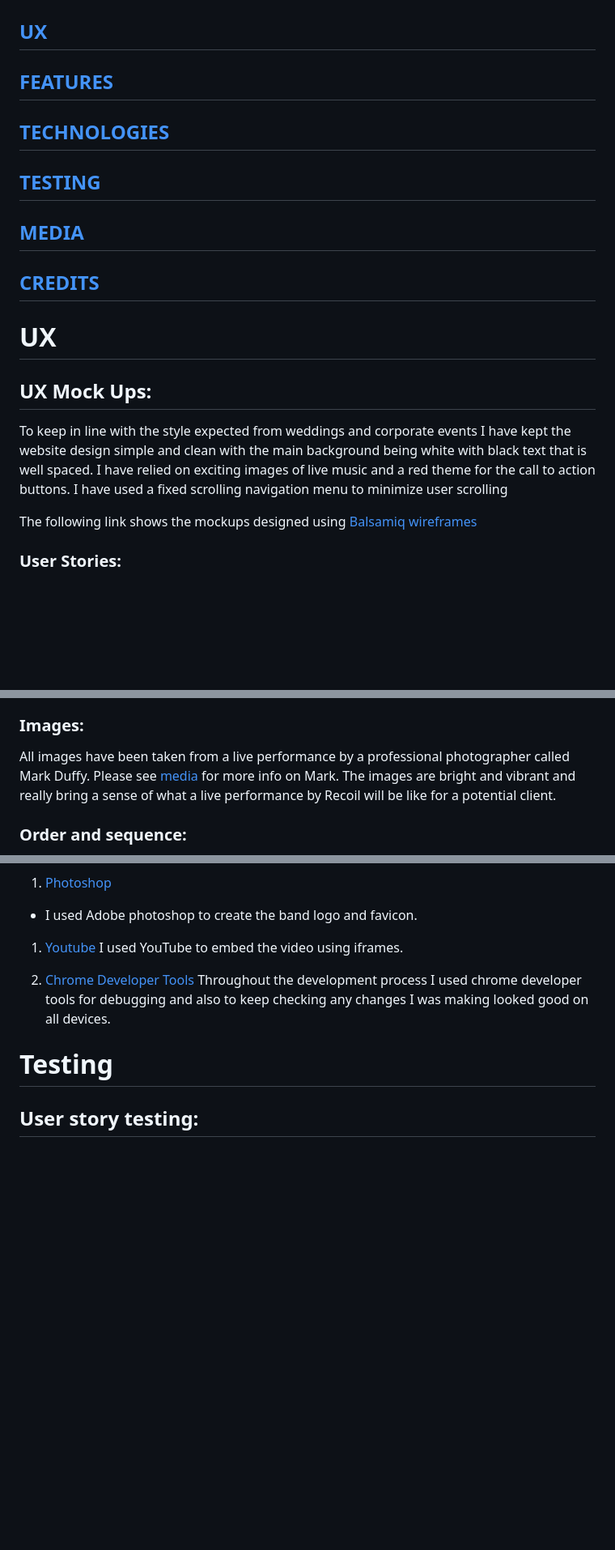
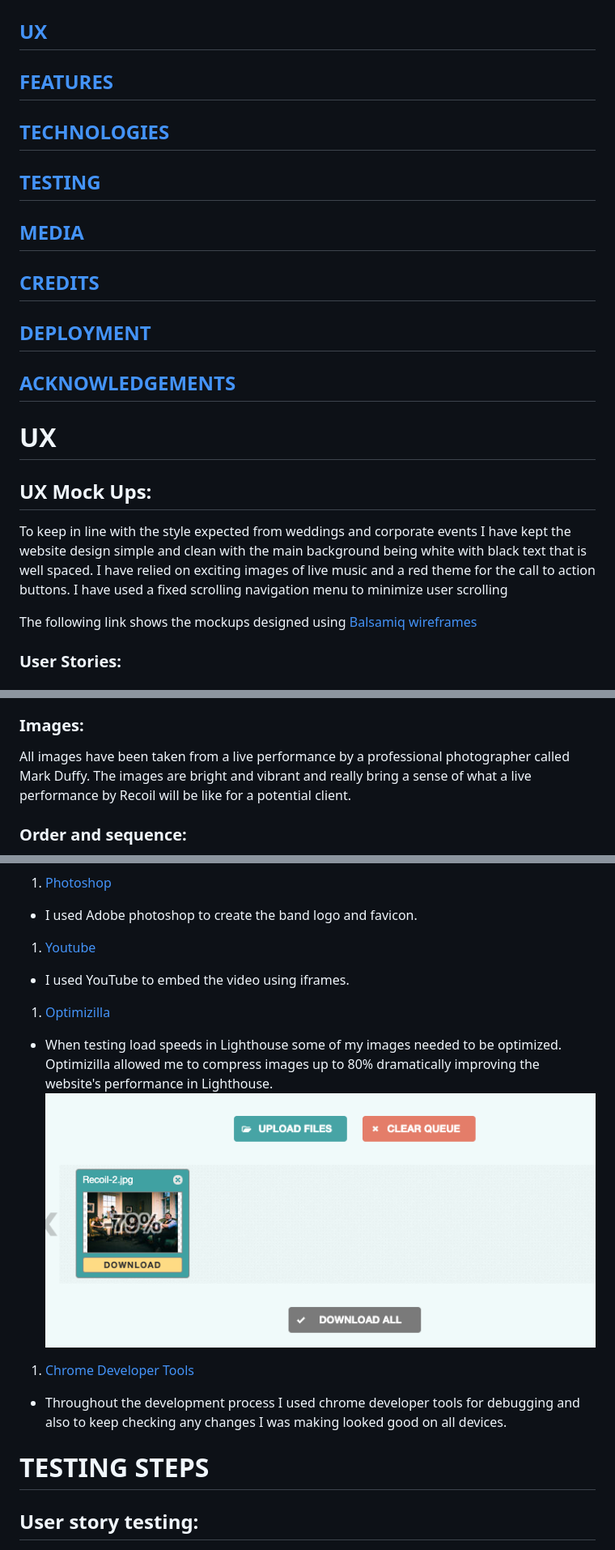
Before and after one commit to Joe2308/milestone-1-test-run, a Markdown page: README.md, 3 parts joined by grey strips. Shown: that part at 81% size. GitHub-like rendering; pictures changed too: assets/images/optimizilla.png (added); blank space fills up the shorter version.

```diff
--- a/README.md
+++ b/README.md
@@ -16,7 +17,9 @@ The site's layout allows for easy navigation to guide the user towards the best
 ## [TECHNOLOGIES](#technologies-used)
-## [TESTING](#testing)
-## [MEDIA](#media)
-## [CREDITS](#credits)
+## [TESTING](#testing-steps)
+## [MEDIA](#media-credits)
+## [CREDITS](#code-credits)
+## [DEPLOYMENT](#deployment-and-testing)
+## [ACKNOWLEDGEMENTS](#my-acknowledgements)
 
 # UX
 
@@ -163,7 +166,7 @@ Headings that are on a background image are white to stand out more. And heading
 I used Mulish as it is very legible and also pairs well with Playfair Display.
 
 ### Images:
-All images have been taken from a live performance by a professional photographer called Mark Duffy. Please see [media](#media) for more info on Mark.
+All images have been taken from a live performance by a professional photographer called Mark Duffy.
 The images are bright and vibrant and really bring a sense of what a live performance by Recoil will be like for a potential client.
 
 ### Order and sequence:
@@ -245,13 +248,18 @@ There are some features that I would love to implement on future releases:
 * I used Adobe photoshop to create the band logo and favicon.
 
 1. [Youtube](https://www.youtube.com/)
-I used YouTube to embed the video using iframes.
+* I used YouTube to embed the video using iframes.
+
+1. [Optimizilla](https://imagecompressor.com/)
+* When testing load speeds in Lighthouse some of my images needed to be optimized. Optimizilla allowed me to compress images up to 80% dramatically improving the website's performance in Lighthouse.
+![Image compression](assets/images/optimizilla.png)
+
 
 1. [Chrome Developer Tools](https://developers.google.com/web/tools/chrome-devtools)
-Throughout the development process I used chrome developer tools for debugging and also to keep checking any changes I was making looked good on all devices.
+* Throughout the development process I used chrome developer tools for debugging and also to keep checking any changes I was making looked good on all devices.
 
 
-# Testing
+# TESTING STEPS
 
 ## User story testing:
 
```
Also changed, not shown: other parts of README.md (+35 -16 lines), assets/images/lighthouse.png (added), 1 other file.
